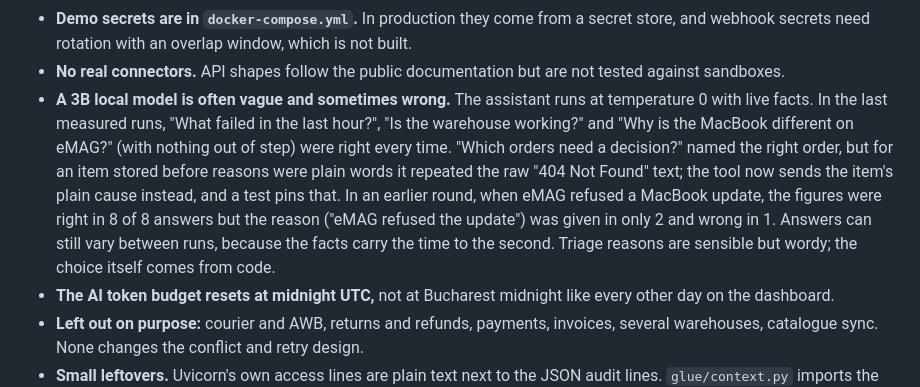
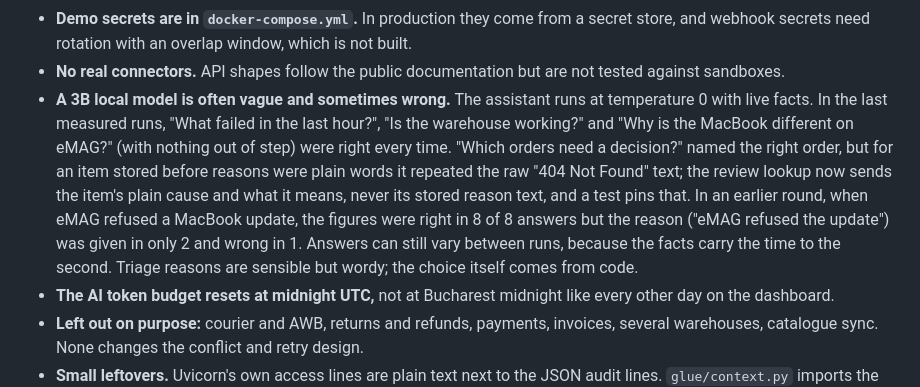
Before and after one commit to PantelimonGulie/adb-glue-service, a Markdown page: README.md, the part around the change. Drawn GitHub-style.

Commit message:
Say the assistant's review lookup sends the plain cause and what it means

```diff
--- a/README.md
+++ b/README.md
@@ -172,7 +172,7 @@ The diagrams (components, both order flows, stock with a partial batch failure,
 - **Demo sign-in.** Three fixed users with passwords from the environment, no password hashing, no sign-in rate limit, no `Secure` cookie flag (it runs on plain HTTP locally). Real sign-in belongs to the customer's identity provider; the roles and per-route checks would stay.
 - **Demo secrets are in `docker-compose.yml`.** In production they come from a secret store, and webhook secrets need rotation with an overlap window, which is not built.
 - **No real connectors.** API shapes follow the public documentation but are not tested against sandboxes.
-- **A 3B local model is often vague and sometimes wrong.** The assistant runs at temperature 0 with live facts. In the last measured runs, "What failed in the last hour?", "Is the warehouse working?" and "Why is the MacBook different on eMAG?" (with nothing out of step) were right every time. "Which orders need a decision?" named the right order, but for an item stored before reasons were plain words it repeated the raw "404 Not Found" text; the tool now sends the item's plain cause instead, and a test pins that. In an earlier round, when eMAG refused a MacBook update, the figures were right in 8 of 8 answers but the reason ("eMAG refused the update") was given in only 2 and wrong in 1. Answers can still vary between runs, because the facts carry the time to the second. Triage reasons are sensible but wordy; the choice itself comes from code.
+- **A 3B local model is often vague and sometimes wrong.** The assistant runs at temperature 0 with live facts. In the last measured runs, "What failed in the last hour?", "Is the warehouse working?" and "Why is the MacBook different on eMAG?" (with nothing out of step) were right every time. "Which orders need a decision?" named the right order, but for an item stored before reasons were plain words it repeated the raw "404 Not Found" text; the review lookup now sends the item's plain cause and what it means, never its stored reason text, and a test pins that. In an earlier round, when eMAG refused a MacBook update, the figures were right in 8 of 8 answers but the reason ("eMAG refused the update") was given in only 2 and wrong in 1. Answers can still vary between runs, because the facts carry the time to the second. Triage reasons are sensible but wordy; the choice itself comes from code.
 - **The AI token budget resets at midnight UTC,** not at Bucharest midnight like every other day on the dashboard.
 - **Left out on purpose:** courier and AWB, returns and refunds, payments, invoices, several warehouses, catalogue sync. None changes the conflict and retry design.
 - **Small leftovers.** Uvicorn's own access lines are plain text next to the JSON audit lines. `glue/context.py` imports the demo `Traffic` dataclass, so the core depends on one demo type.
```
Also changed, not shown: docs/architecture.md (+1 -1 lines).
